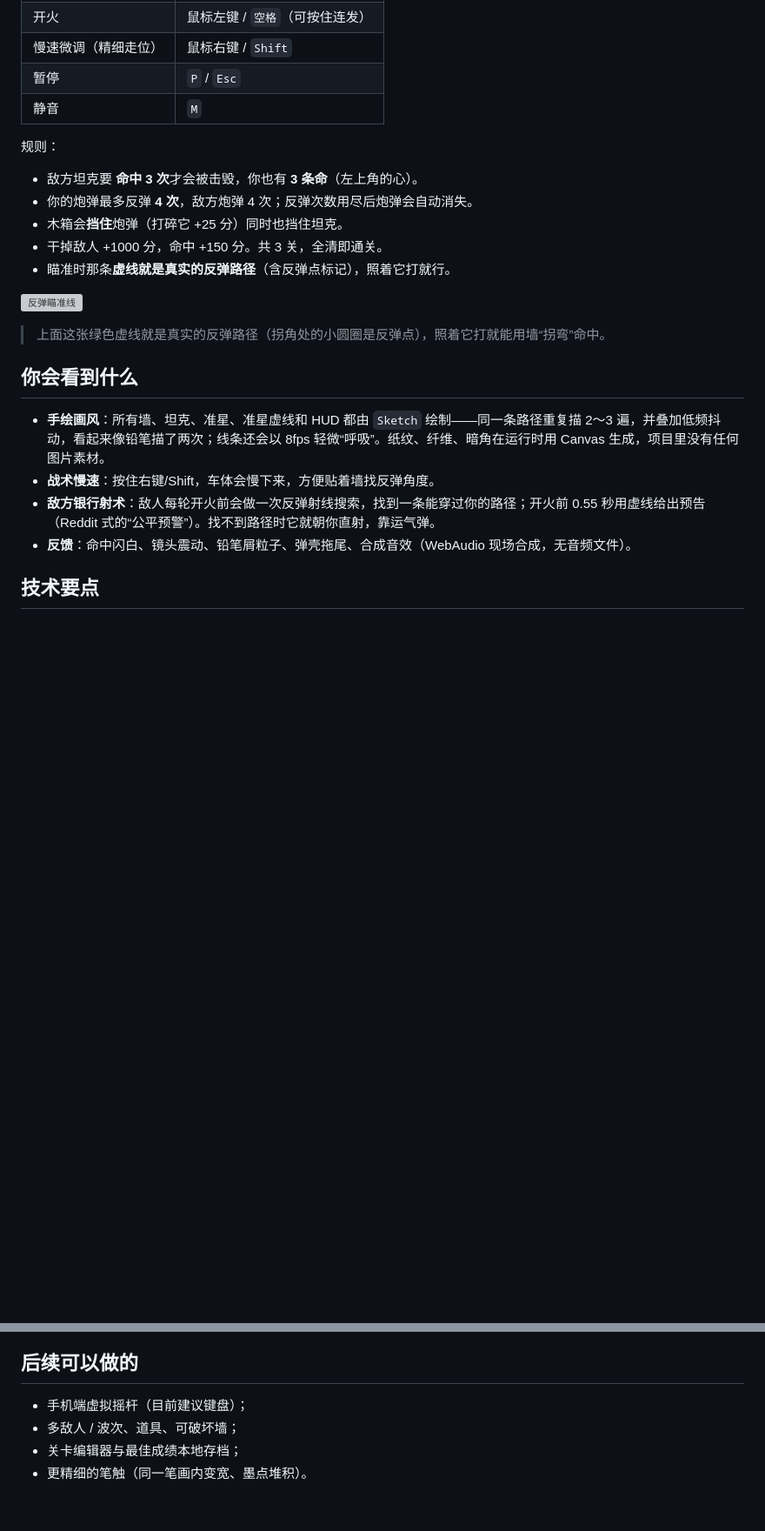
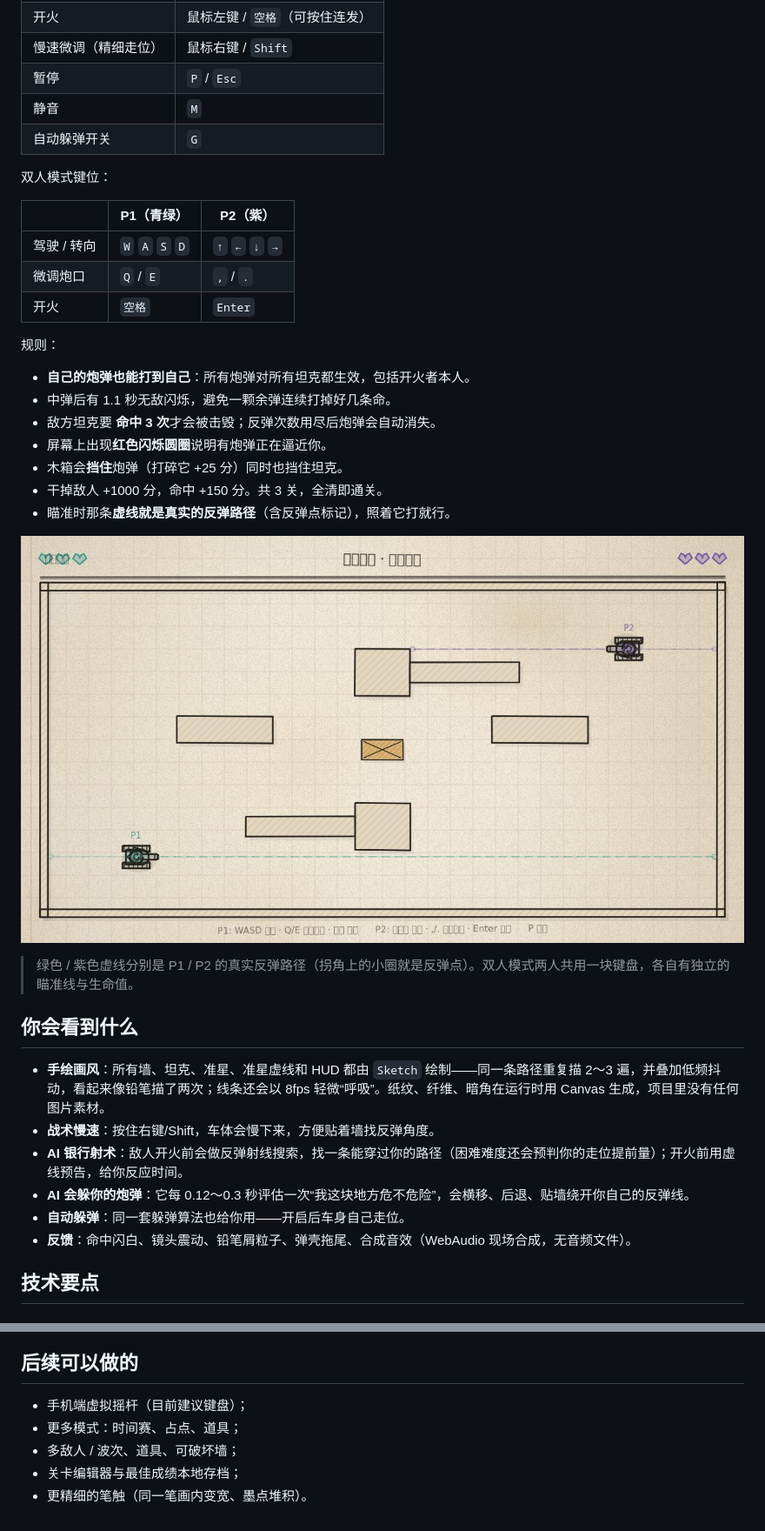
Before and after one commit to Adamisatree/TankGame, a Markdown page: README.md, 2 parts joined by grey strips. Shown at 87% size. Drawn GitHub-style; pictures changed too: docs/versus.jpg (added); blank space fills up the shorter version; grey boxes are pictures that could not be loaded.

```diff
--- a/README.md
+++ b/README.md
@@ -34,24 +59,37 @@ npm run selftest   # 无头运行物理 / 反弹 / 命中判定的单元测试
 | 慢速微调（精细走位） | 鼠标右键 / `Shift` |
 | 暂停 | `P` / `Esc` |
 | 静音 | `M` |
+| 自动躲弹开关 | `G` |
+
+双人模式键位：
+
+| | P1（青绿） | P2（紫） |
+| --- | --- | --- |
+| 驾驶 / 转向 | `W` `A` `S` `D` | `↑` `←` `↓` `→` |
+| 微调炮口 | `Q` / `E` | `,` / `.` |
+| 开火 | `空格` | `Enter` |
 
 规则：
 
-- 敌方坦克要 **命中 3 次**才会被击毁，你也有 **3 条命**（左上角的心）。
-- 你的炮弹最多反弹 **4 次**，敌方炮弹 4 次；反弹次数用尽后炮弹会自动消失。
+- **自己的炮弹也能打到自己**：所有炮弹对所有坦克都生效，包括开火者本人。
+- 中弹后有 1.1 秒无敌闪烁，避免一颗余弹连续打掉好几条命。
+- 敌方坦克要 **命中 3 次**才会被击毁；反弹次数用尽后炮弹会自动消失。
+- 屏幕上出现**红色闪烁圆圈**说明有炮弹正在逼近你。
 - 木箱会**挡住**炮弹（打碎它 +25 分）同时也挡住坦克。
 - 干掉敌人 +1000 分，命中 +150 分。共 3 关，全清即通关。
 - 瞄准时那条**虚线就是真实的反弹路径**（含反弹点标记），照着它打就行。
 
-![反弹瞄准线](docs/aim-guide.png)
+![本地双人](docs/versus.jpg)
 
-> 上面这张绿色虚线就是真实的反弹路径（拐角处的小圆圈是反弹点），照着它打就能用墙“拐弯”命中。
+> 绿色 / 紫色虚线分别是 P1 / P2 的真实反弹路径（拐角上的小圈就是反弹点）。双人模式两人共用一块键盘，各自有独立的瞄准线与生命值。
 
 ## 你会看到什么
 
 - **手绘画风**：所有墙、坦克、准星、准星虚线和 HUD 都由 `Sketch` 绘制——同一条路径重复描 2～3 遍，并叠加低频抖动，看起来像铅笔描了两次；线条还会以 8fps 轻微“呼吸”。纸纹、纤维、暗角在运行时用 Canvas 生成，项目里没有任何图片素材。
 - **战术慢速**：按住右键/Shift，车体会慢下来，方便贴着墙找反弹角度。
-- **敌方银行射术**：敌人每轮开火前会做一次反弹射线搜索，找到一条能穿过你的路径；开火前 0.55 秒用虚线给出预告（Reddit 式的“公平预警”）。找不到路径时它就朝你直射，靠运气弹。
+- **AI 银行射术**：敌人开火前会做反弹射线搜索，找一条能穿过你的路径（困难难度还会预判你的走位提前量）；开火前用虚线预告，给你反应时间。
+- **AI 会躲你的炮弹**：它每 0.12～0.3 秒评估一次“我这块地方危不危险”，会横移、后退、贴墙绕开你自己的反弹线。
+- **自动躲弹**：同一套躲弹算法也给你用——开启后车身自己走位。
 - **反馈**：命中闪白、镜头震动、铅笔屑粒子、弹壳拖尾、合成音效（WebAudio 现场合成，无音频文件）。
 
 ## 技术要点
@@ -109,6 +149,7 @@ scripts/
 ## 后续可以做的
 
 - 手机端虚拟摇杆（目前建议键盘）；
+- 更多模式：时间赛、占点、道具；
 - 多敌人 / 波次、道具、可破坏墙；
 - 关卡编辑器与最佳成绩本地存档；
 - 更精细的笔触（同一笔画内变宽、墨点堆积）。
```
Also changed, not shown: other parts of README.md (+31 -4 lines), docs/preview.jpg, 13 other files.
